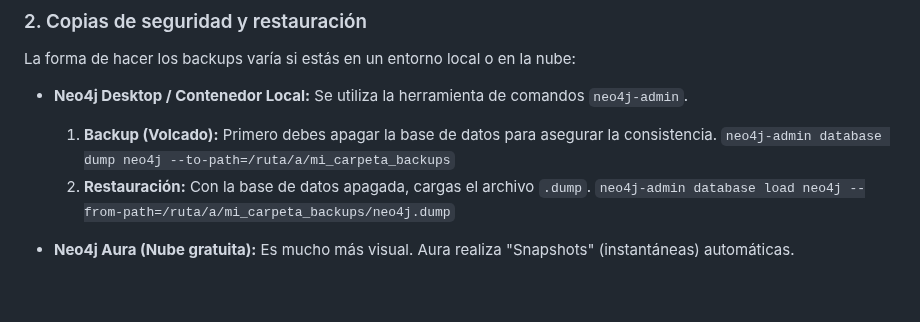
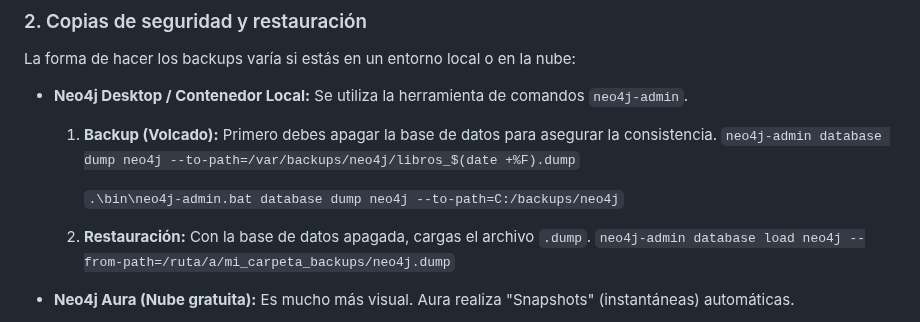
Before and after one commit to arodriguezi10/Sistemas-de-Big-Data---CE-IAyBD---Alejandro-Rodrguez-Iglesias-, a Markdown page: PracticaUT2_02_Rodríguez_Alejandro/5-comparacion-tecnica-seguridad-y-copias.md, the part around the change. Rendered like a GitHub page; blank space fills up the shorter version.

```diff
--- a/PracticaUT2_02_Rodríguez_Alejandro/5-comparacion-tecnica-seguridad-y-copias.md
+++ b/PracticaUT2_02_Rodríguez_Alejandro/5-comparacion-tecnica-seguridad-y-copias.md
@@ -31,7 +31,10 @@ La forma de hacer los backups varía si estás en un entorno local o en la nube:
 *   **Neo4j Desktop / Contenedor Local:**
     Se utiliza la herramienta de comandos `neo4j-admin`.
     1.  **Backup (Volcado):** Primero debes apagar la base de datos para asegurar la consistencia.
-        `neo4j-admin database dump neo4j --to-path=/ruta/a/mi_carpeta_backups`
+        `neo4j-admin database dump neo4j --to-path=/var/backups/neo4j/libros_$(date +%F).dump`
+
+        `.\bin\neo4j-admin.bat database dump neo4j --to-path=C:/backups/neo4j`
+
     2.  **Restauración:** Con la base de datos apagada, cargas el archivo `.dump`.
         `neo4j-admin database load neo4j --from-path=/ruta/a/mi_carpeta_backups/neo4j.dump`
 
```
Also changed, not shown: PracticaUT2_02_Rodríguez_Alejandro/4-resolver-consultas-cypher-y-caminos-complejos.md (+8 -0 lines), PracticaUT2_02_Rodríguez_Alejandro/docs/evidencias/caminocorto.png (added), PracticaUT2_02_Rodríguez_Alejandro/docs/evidencias/consultas_1salto.png (added), PracticaUT2_02_Rodríguez_Alejandro/docs/evidencias/crear_actualizar.png (added), PracticaUT2_02_Rodríguez_Alejandro/docs/evidencias/recomendacion_afinidad.png (added), PracticaUT2_02_Rodríguez_Alejandro/docs/evidencias/varios_saltos.png (added).
